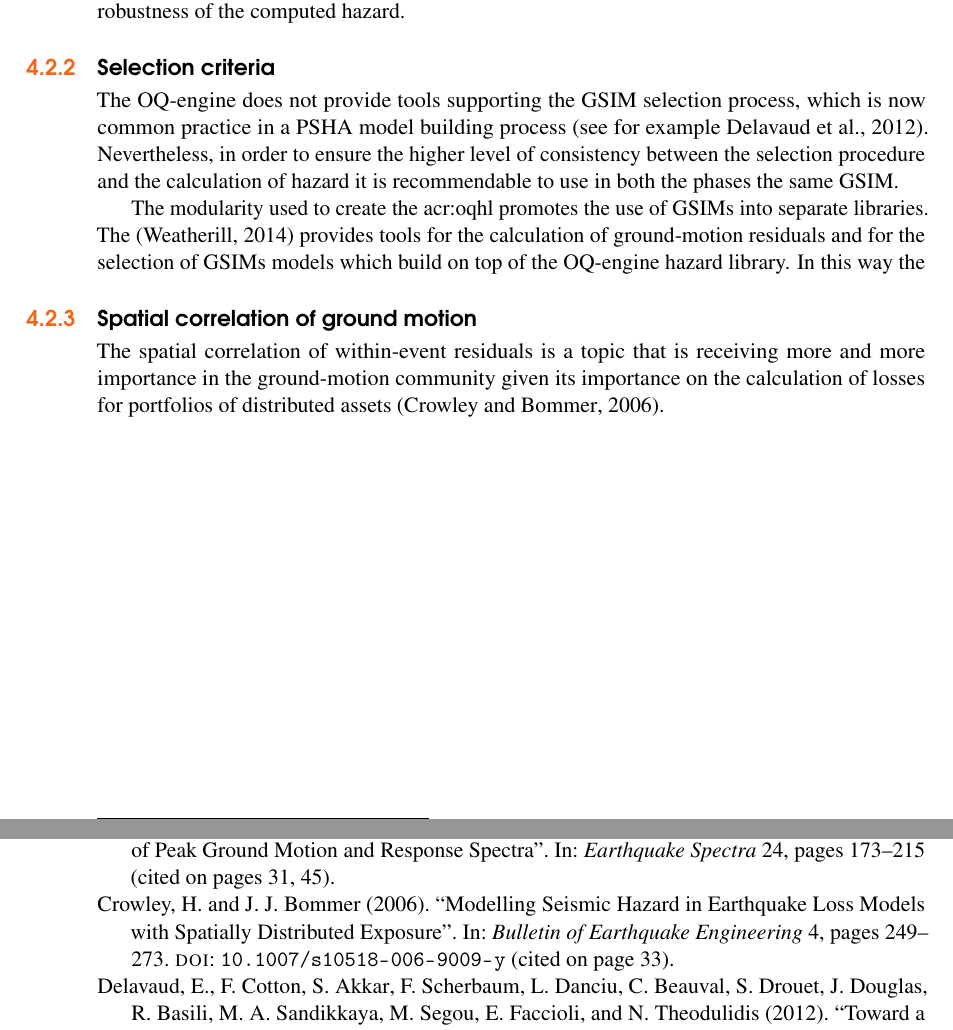
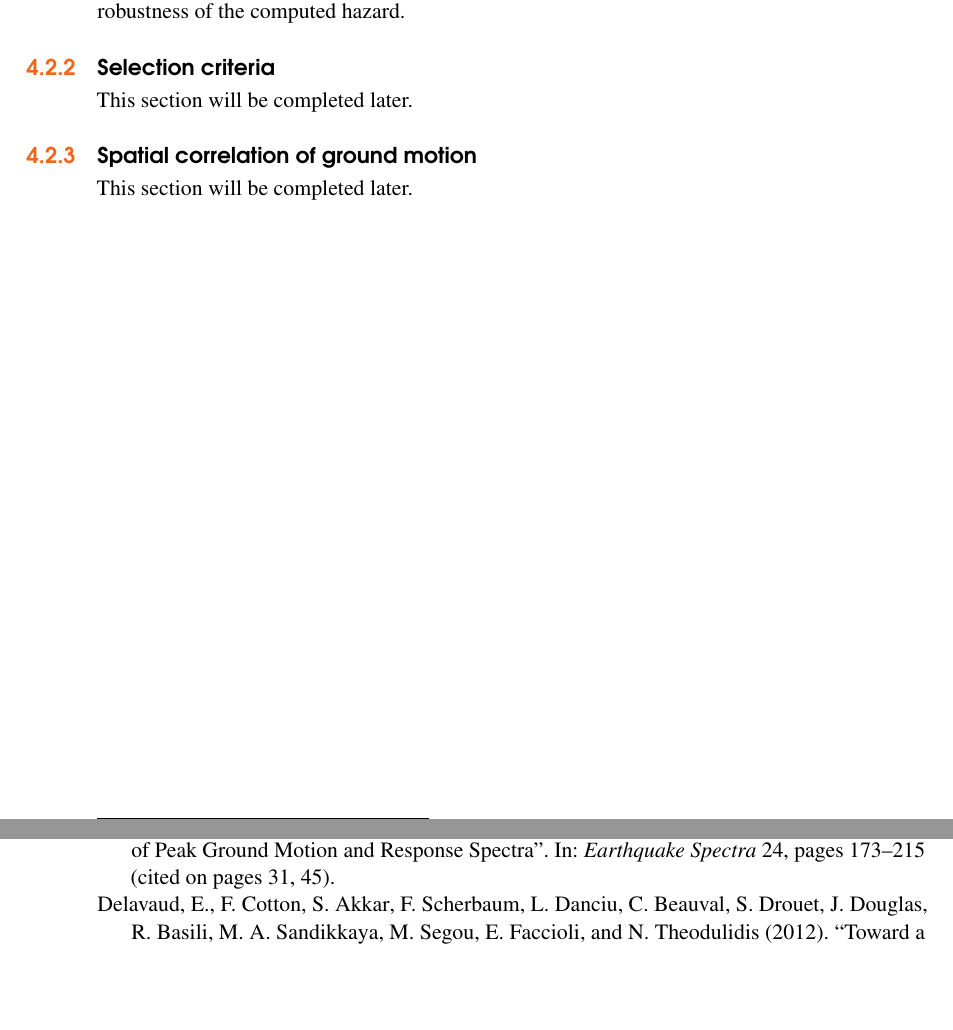
Before and after one commit to GEMScienceTools/hazard_book_2014, a LaTeX thesis (oqhbt.tex, which reads book/gmpes_2.tex): two parts of pages 33 and 54 of 59, joined at a grey line, cut so that both start at the same text, the shorter picture padded with empty space. Compiled offline with pdfLaTeX.

Commit message:
end of first draft version

```diff
--- a/book/gmpes_2.tex
+++ b/book/gmpes_2.tex
@@ -130,22 +130,15 @@ robustness of the computed hazard.
 %
 % . . . . . . . . . . . . . . . . . . . . . . . . . . . . . . . . . . . . . . .
 \subsection{Selection criteria}
-The \gls{acr:oqe} does not provide tools supporting the \gls{acr:gsim}
-selection process, which is now common practice in a PSHA model building
-process \parencite[see for example][]{delavaud2012}. Nevertheless, in order
-to ensure the higher level of consistency between the selection procedure and
-the calculation of hazard it is recommendable to use in both the phases the
-same \gls{acr:gsim}.
-
-The modularity used to create the {acr:oqhl} promotes the use of
-\glspl{acr:gsim} into separate libraries. The %\citetitle{weatherill2014}
-\parencite{weatherill2014} provides tools for the calculation of ground-motion
-residuals and for the selection of \glspl{acr:gsim} models which build on top
-of the \gls{acr:oqe} hazard library. In this way the
+%The \gls{acr:oqe} does not provide tools supporting a formal \gls{acr:gsim}
+%selection process, which is now common practice in a PSHA model building
+%process \parencite[see for example][]{delavaud2012}.
+%
+%Nevertheless, in order to ensure the higher level of consistency between
+%the selection procedure and the calculation of hazard it is recommendable
+%to use in both the phases the same \gls{acr:gsim}.
+This section will be completed later.
 %
 % . . . . . . . . . . . . . . . . . . . . . . . . . . . . . . . . . . . . . . .
 \subsection{Spatial correlation of ground motion}
-The spatial correlation of within-event residuals is a topic that is
-receiving more and more importance in the ground-motion community given
-its importance on the calculation of losses for portfolios of distributed
-assets \parencite{crowley2006}.
+This section will be completed later.
```
